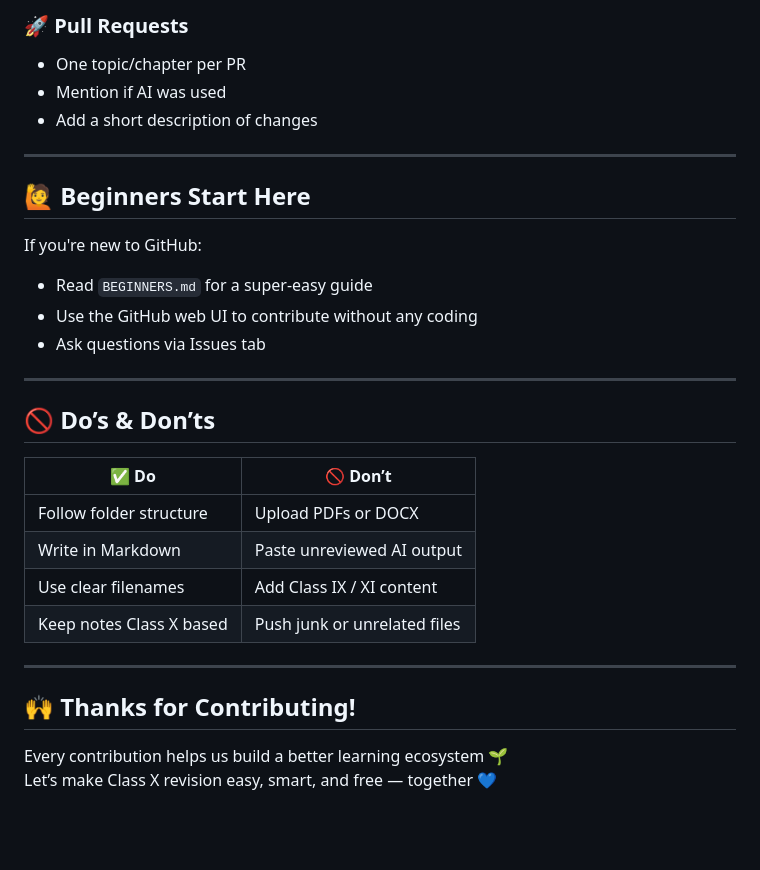
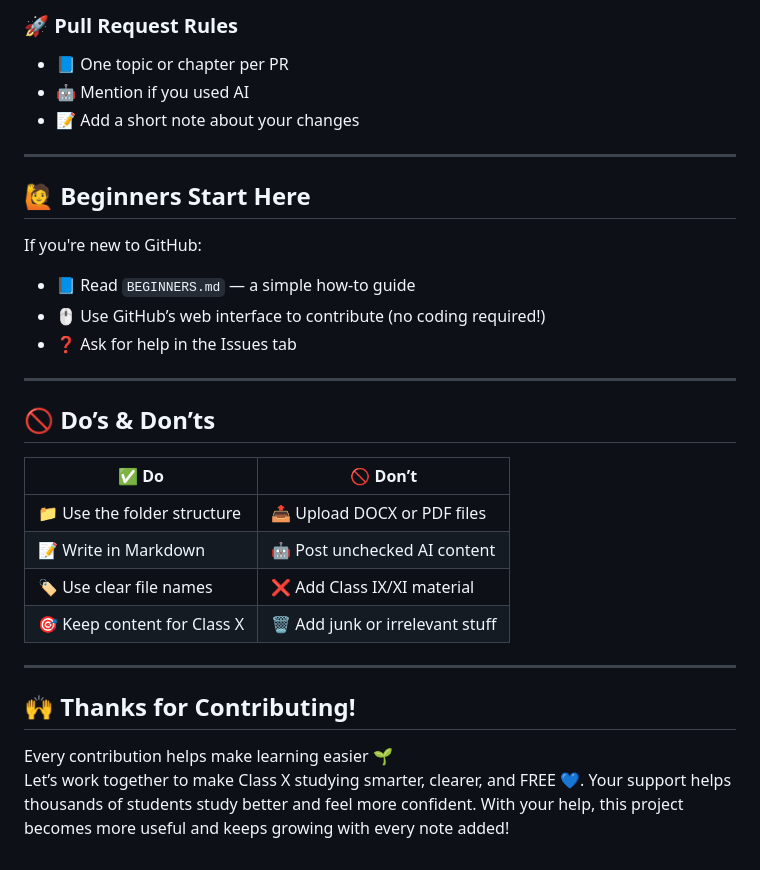
Before and after one commit to SlickMojang11/notebooks, a Markdown page: README.md, the part around the change printed below. Rendered like a GitHub page; blank space fills up the shorter version.

````diff
--- a/README.md
+++ b/README.md
@@ -147,33 +167,35 @@ Updated FAQs in Civics Chapter 2
 ```
 
-### 🚀 Pull Requests
-- One topic/chapter per PR
-- Mention if AI was used
-- Add a short description of changes
+### 🚀 Pull Request Rules
+
+- 📘 One topic or chapter per PR
+- 🤖 Mention if you used AI
+- 📝 Add a short note about your changes
 
 ---
 
 ## 🙋 Beginners Start Here
 
 If you're new to GitHub:
-- Read `BEGINNERS.md` for a super-easy guide
-- Use the GitHub web UI to contribute without any coding
-- Ask questions via Issues tab
+
+- 📘 Read `BEGINNERS.md` — a simple how-to guide
+- 🖱️ Use GitHub’s web interface to contribute (no coding required!)
+- ❓ Ask for help in the Issues tab
 
 ---
 
 ## 🚫 Do’s & Don’ts
 
-✅ Do | 🚫 Don’t
----|---
-Follow folder structure | Upload PDFs or DOCX
-Write in Markdown | Paste unreviewed AI output
-Use clear filenames | Add Class IX / XI content
-Keep notes Class X based | Push junk or unrelated files
+| ✅ Do                     | 🚫 Don’t                     |
+| ------------------------ | ---------------------------- |
+| 📁 Use the folder structure | 📤 Upload DOCX or PDF files    |
+| 📝 Write in Markdown        | 🤖 Post unchecked AI content    |
+| 🏷️ Use clear file names     | ❌ Add Class IX/XI material     |
+| 🎯 Keep content for Class X | 🗑️ Add junk or irrelevant stuff |
 
 ---
 
 ## 🙌 Thanks for Contributing!
 
-Every contribution helps us build a better learning ecosystem 🌱
-Let’s make Class X revision easy, smart, and free — together 💙
+Every contribution helps make learning easier 🌱
+Let’s work together to make Class X studying smarter, clearer, and FREE 💙. Your support helps thousands of students study better and feel more confident. With your help, this project becomes more useful and keeps growing with every note added!
````
Also changed, not shown: other parts of README.md (+84 -64 lines).
